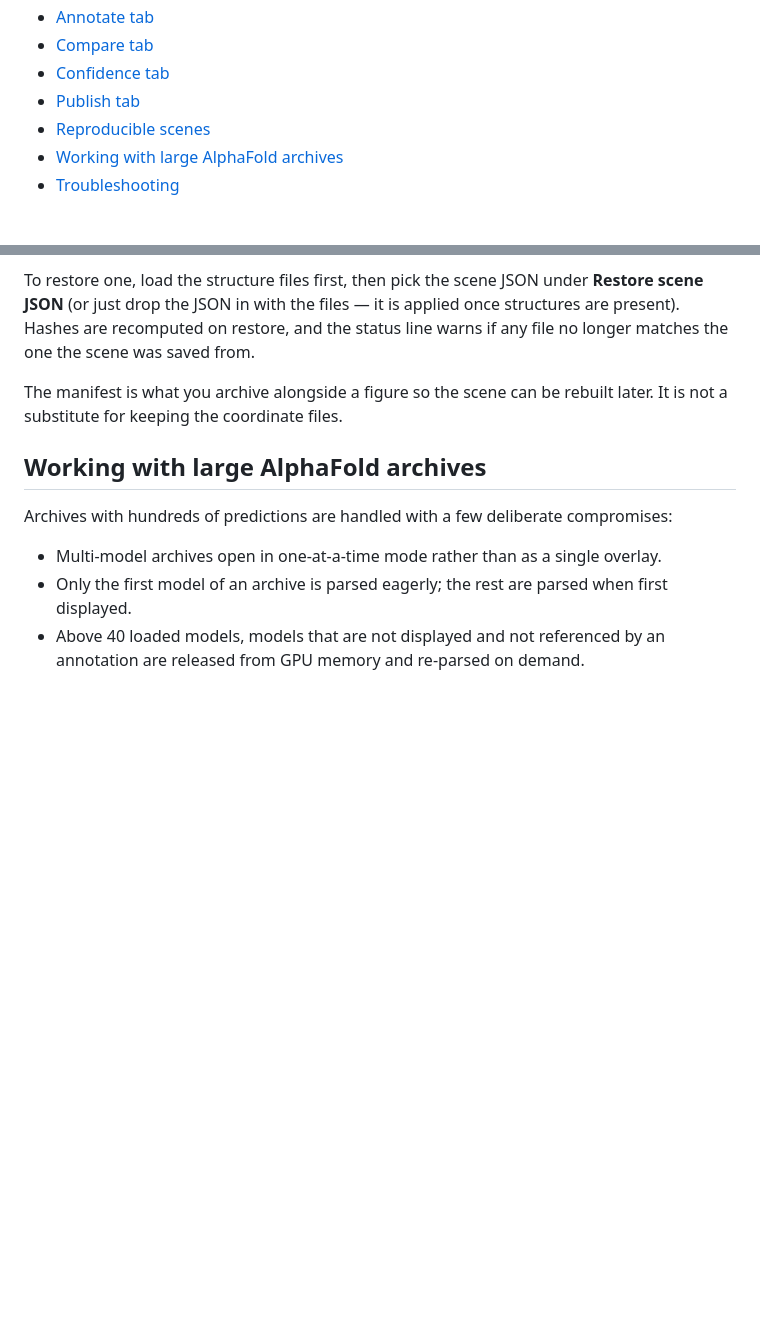
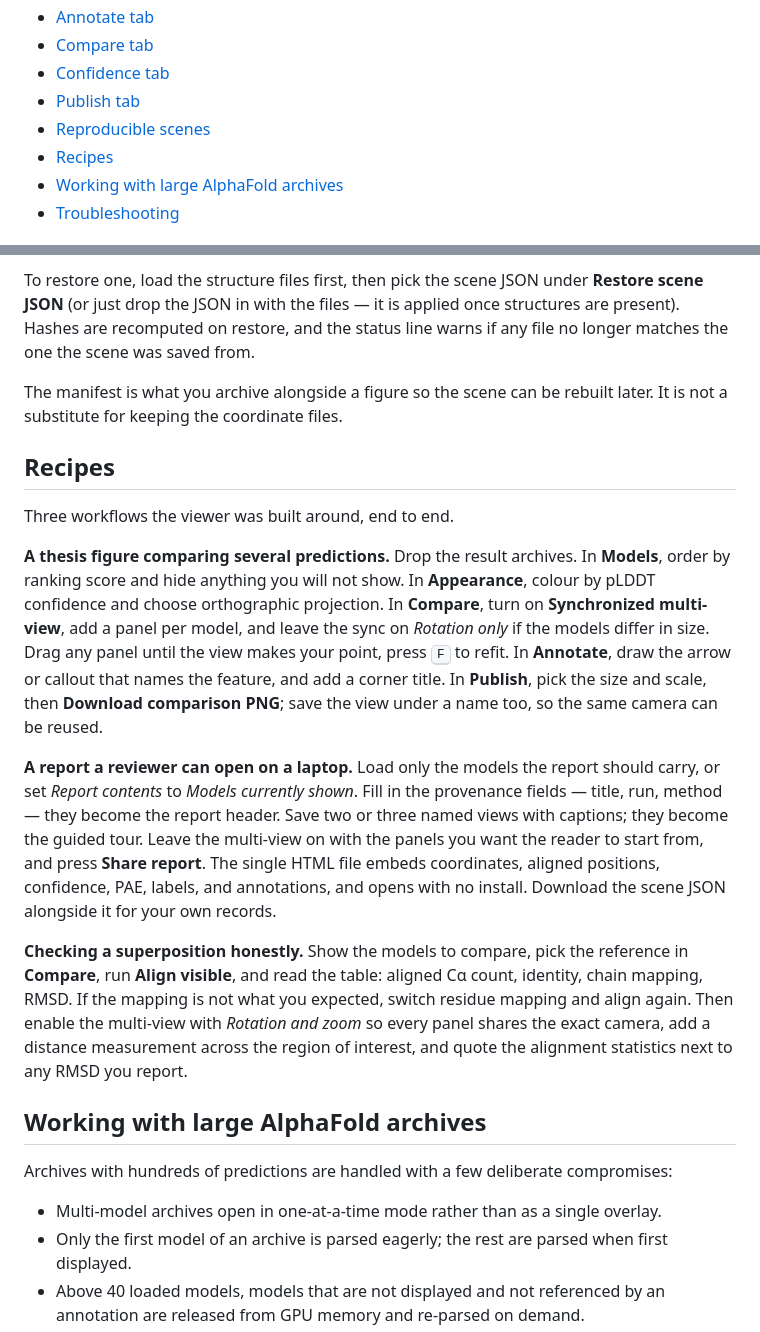
Before and after one commit to mbaffour/protein-structure-viewer, a Markdown page: docs/USAGE.md, 2 parts joined by grey strips. Drawn GitHub-style; blank space fills up the shorter version.

```diff
--- a/docs/USAGE.md
+++ b/docs/USAGE.md
@@ -14,6 +14,7 @@ interpretation caveats see [`SCIENTIFIC-AUDIT.md`](../SCIENTIFIC-AUDIT.md).
 - [Confidence tab](#confidence-tab)
 - [Publish tab](#publish-tab)
 - [Reproducible scenes](#reproducible-scenes)
+- [Recipes](#recipes)
 - [Working with large AlphaFold archives](#working-with-large-alphafold-archives)
 - [Troubleshooting](#troubleshooting)
 
@@ -199,6 +200,31 @@ saved from.
 The manifest is what you archive alongside a figure so the scene can be rebuilt later. It is not a
 substitute for keeping the coordinate files.
 
+## Recipes
+
+Three workflows the viewer was built around, end to end.
+
+**A thesis figure comparing several predictions.** Drop the result archives. In **Models**, order by
+ranking score and hide anything you will not show. In **Appearance**, colour by pLDDT confidence and
+choose orthographic projection. In **Compare**, turn on **Synchronized multi-view**, add a panel per
+model, and leave the sync on *Rotation only* if the models differ in size. Drag any panel until the
+view makes your point, press <kbd>F</kbd> to refit. In **Annotate**, draw the arrow or callout that
+names the feature, and add a corner title. In **Publish**, pick the size and scale, then **Download
+comparison PNG**; save the view under a name too, so the same camera can be reused.
+
+**A report a reviewer can open on a laptop.** Load only the models the report should carry, or set
+*Report contents* to *Models currently shown*. Fill in the provenance fields — title, run, method —
+they become the report header. Save two or three named views with captions; they become the guided
+tour. Leave the multi-view on with the panels you want the reader to start from, and press **Share
+report**. The single HTML file embeds coordinates, aligned positions, confidence, PAE, labels, and
+annotations, and opens with no install. Download the scene JSON alongside it for your own records.
+
+**Checking a superposition honestly.** Show the models to compare, pick the reference in **Compare**,
+run **Align visible**, and read the table: aligned Cα count, identity, chain mapping, RMSD. If the
+mapping is not what you expected, switch residue mapping and align again. Then enable the multi-view
+with *Rotation and zoom* so every panel shares the exact camera, add a distance measurement across the
+region of interest, and quote the alignment statistics next to any RMSD you report.
+
 ## Working with large AlphaFold archives
 
 Archives with hundreds of predictions are handled with a few deliberate compromises:
```
Also changed, not shown: README.md (+1 -0 lines), SCIENTIFIC-AUDIT.md (+19 -6 lines).
